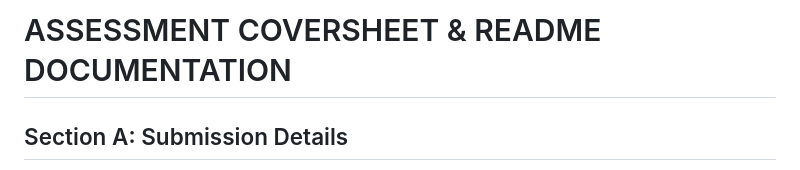
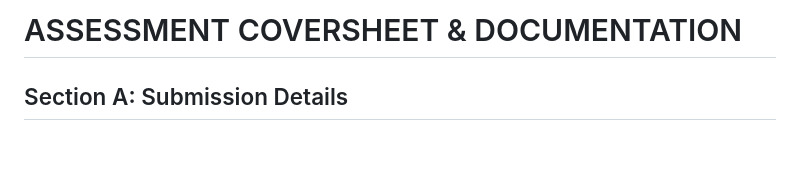
Before and after one commit to NurAishahKamaliah/note-taking-app, a Markdown page: README.md, the part around the change. GitHub-like rendering; blank space fills up the shorter version.

Commit message:
Update README.md
Update some title and paragraph

```diff
--- a/README.md
+++ b/README.md
@@ -1,4 +1,4 @@
-# ASSESSMENT COVERSHEET & README DOCUMENTATION
+# ASSESSMENT COVERSHEET & DOCUMENTATION
 
 ## Section A: Submission Details
 * **Programme:** BACHELOR IN INFORMATION TECHNOLOGY (HONOURS) (INTERNET OF THINGS)
```
